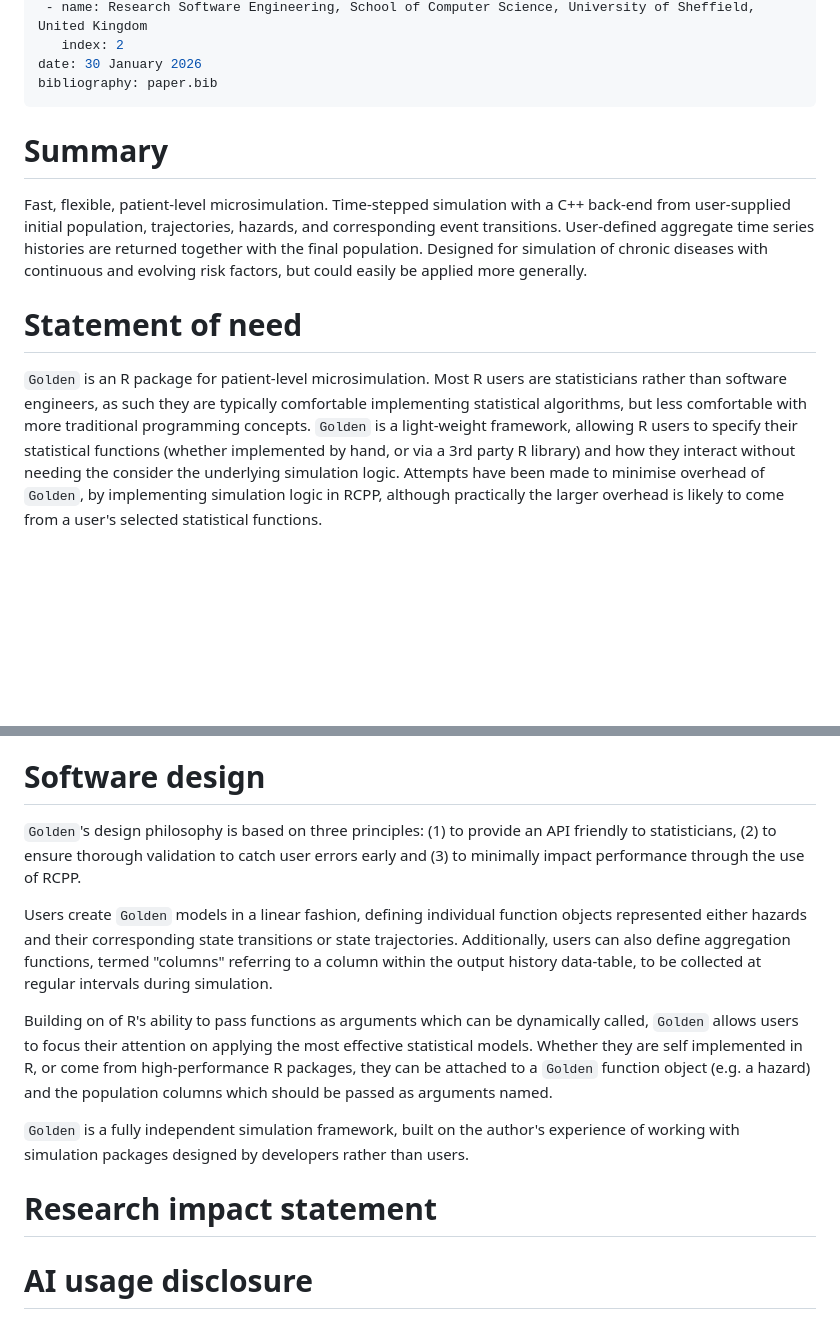
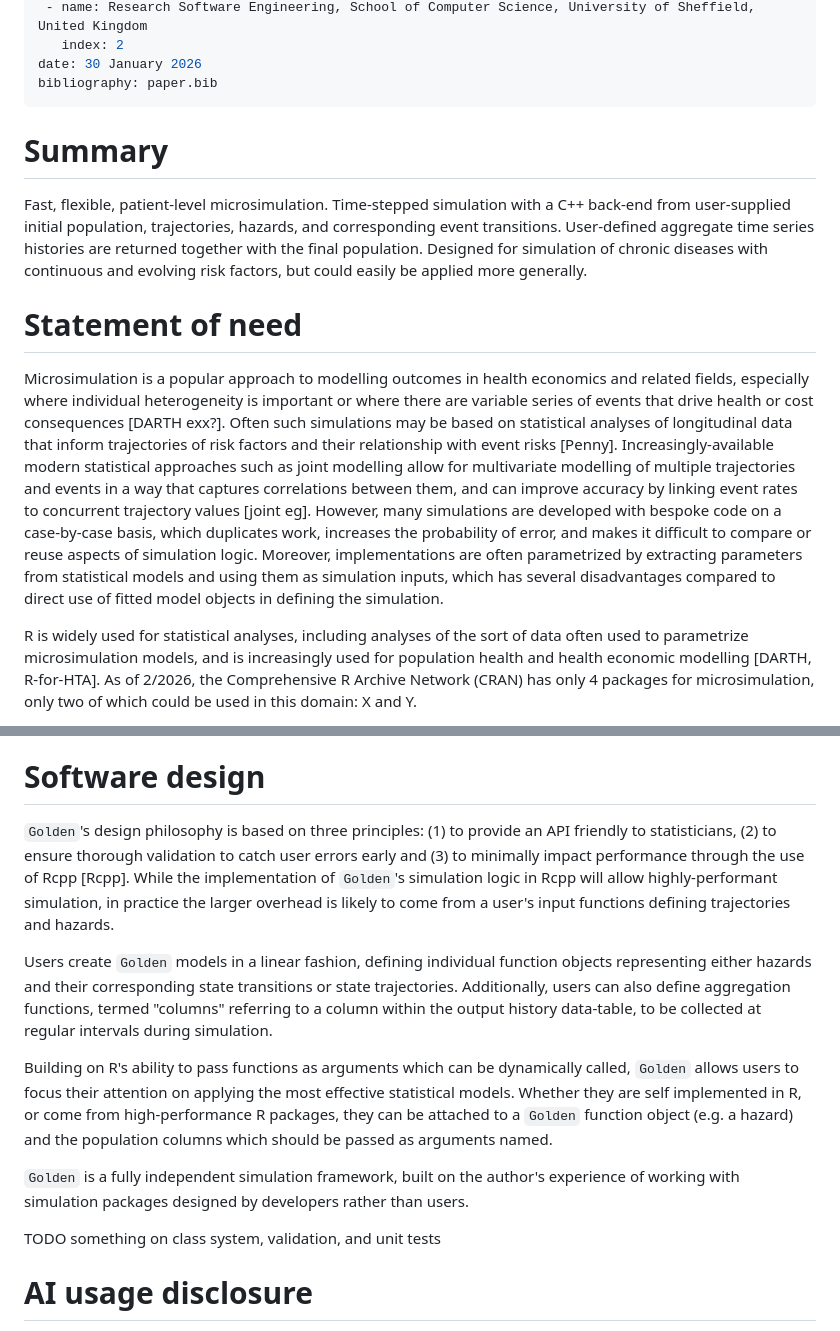
Before and after one commit to RSE-Sheffield/golden, a Markdown page: paper.md, 2 parts joined by grey strips. Drawn GitHub-style; blank space fills up the shorter version.

Commit message:
revise structure of joss paper

```diff
--- a/paper.md
+++ b/paper.md
@@ -23,11 +23,13 @@ date: 30 January 2026
 bibliography: paper.bib
 ---
 <!-- DELETE ME: Based on https://joss.readthedocs.io/en/latest/example_paper.html -->
+
 # Summary
-
 Fast, flexible, patient-level microsimulation. Time-stepped simulation with a C++ back-end from user-supplied initial population, trajectories, hazards, and corresponding event transitions. User-defined aggregate time series histories are returned together with the final population. Designed for simulation of chronic diseases with continuous and evolving risk factors, but could easily be applied more generally.
 
 # Statement of need
+Microsimulation is a popular approach to modelling outcomes in health economics and related fields, especially where individual heterogeneity is important or where there are variable series of events that drive health or cost consequences [DARTH exx?]. Often such simulations may be based on statistical analyses of longitudinal data that inform trajectories of risk factors and their relationship with event risks [Penny]. Increasingly-available modern statistical approaches such as joint modelling allow for multivariate modelling of multiple trajectories and events in a way that captures correlations between them, and can improve accuracy by linking event rates to concurrent trajectory values [joint eg].
+However, many simulations are developed with bespoke code on a case-by-case basis, which duplicates work, increases the probability of error, and makes it difficult to compare or reuse aspects of simulation logic. Moreover, implementations are often parametrized by extracting parameters from statistical models and using them as simulation inputs, which has several disadvantages compared to direct use of fitted model objects in defining the simulation.
 
-`Golden` is an R package for patient-level microsimulation. Most R users are statisticians rather than software engineers, as such they are typically comfortable implementing statistical algorithms, but less comfortable with more traditional programming concepts. `Golden` is a light-weight framework, allowing R users to specify their statistical functions (whether implemented by hand, or via a 3rd party R library) and how they interact without needing the consider the underlying simulation logic. Attempts have been made to minimise overhead of `Golden`, by implementing simulation logic in RCPP, although practically the larger overhead is likely to come from a user's selected statistical functions.
+R is widely used for statistical analyses, including analyses of the sort of data often used to parametrize microsimulation models, and is increasingly used for population health and health economic modelling [DARTH, R-for-HTA]. As of 2/2026, the Comprehensive R Archive Network (CRAN) has only 4 packages for microsimulation, only two of which could be used in this domain: X and Y.
 
@@ -35,13 +45,12 @@ In particular, `Golden` was designed to be used by population health researchers
 
 # Software design
+`Golden`'s design philosophy is based on three principles: (1) to provide an API friendly to statisticians, (2) to ensure thorough validation to catch user errors early and (3) to minimally impact performance through the use of Rcpp [Rcpp]. While the implementation of `Golden`'s  simulation logic in Rcpp will allow highly-performant simulation, in practice the larger overhead is likely to come from a user's input functions defining trajectories and hazards.
 
-`Golden`'s design philosophy is based on three principles: (1) to provide an API friendly to statisticians, (2) to ensure thorough validation to catch user errors early and (3) to minimally impact performance through the use of RCPP.
+Users create `Golden` models in a linear fashion, defining individual function objects representing either  hazards and their corresponding state transitions or state trajectories. Additionally, users can also define aggregation functions, termed "columns" referring to a column within the output history data-table, to be collected at regular intervals during simulation.
 
-Users create `Golden` models in a linear fashion, defining individual function objects represented either  hazards and their corresponding state transitions or state trajectories. Additionally, users can also define aggregation functions, termed "columns" referring to a column within the output history data-table, to be collected at regular intervals during simulation.
-
-Building on of R's ability to pass functions as arguments which can be dynamically called, `Golden` allows users to focus their attention on applying the most effective statistical models. Whether they are self implemented in R, or come from high-performance R packages, they can be attached to a `Golden` function object (e.g. a hazard) and the population columns which should be passed as arguments named.
+Building on R's ability to pass functions as arguments which can be dynamically called, `Golden` allows users to focus their attention on applying the most effective statistical models. Whether they are self implemented in R, or come from high-performance R packages, they can be attached to a `Golden` function object (e.g. a hazard) and the population columns which should be passed as arguments named.
 
 `Golden` is a fully independent simulation framework, built on the author's experience of working with simulation packages designed by developers rather than users.
 
-# Research impact statement
+TODO something on class system, validation, and unit tests
 
```
Also changed, not shown: other parts of paper.md (+9 -2 lines).
